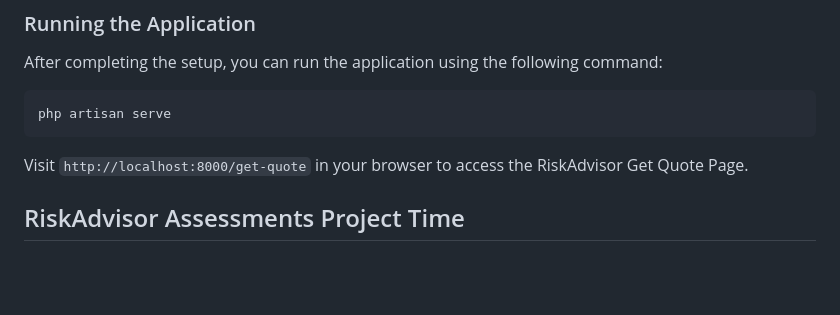
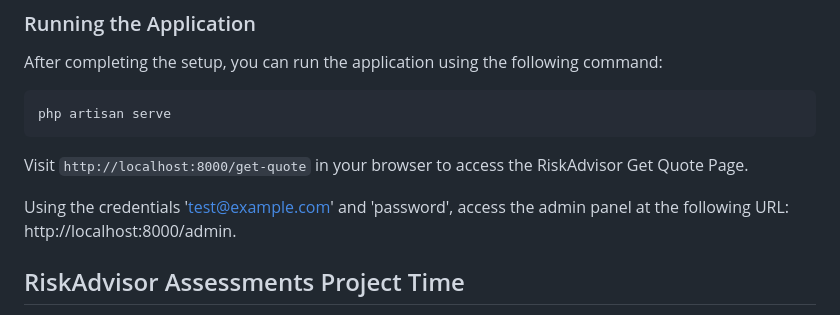
Before and after one commit to mehrancodes/riskadvisor-assessment, a Markdown page: README.md, the part around the change. Drawn GitHub-style; blank space fills up the shorter version.

Commit message:
added admin panel credentials to README.md

```diff
--- a/README.md
+++ b/README.md
@@ -85,6 +85,7 @@ php artisan serve
 
 Visit `http://localhost:8000/get-quote` in your browser to access the RiskAdvisor Get Quote Page.
 
+Using the credentials 'test@example.com' and 'password', access the admin panel at the following URL: http://localhost:8000/admin.
 
 ## RiskAdvisor Assessments Project Time
 
```
